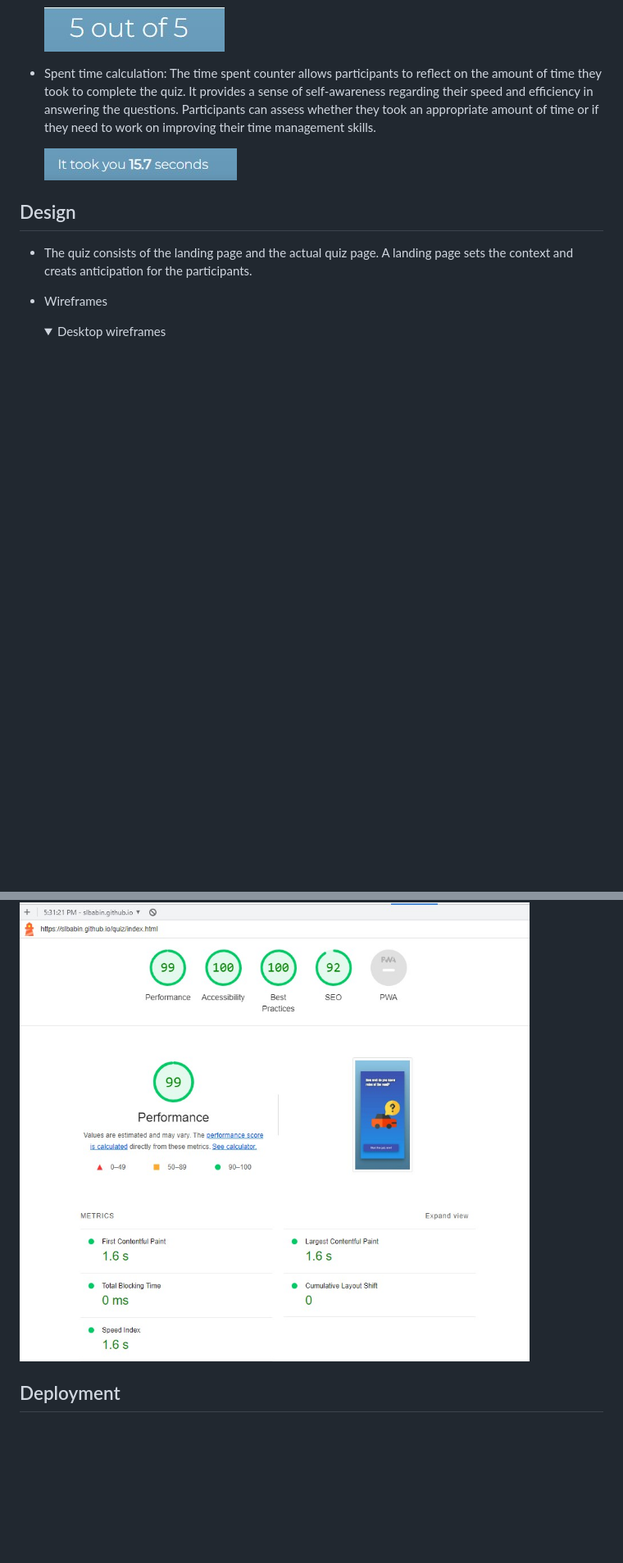
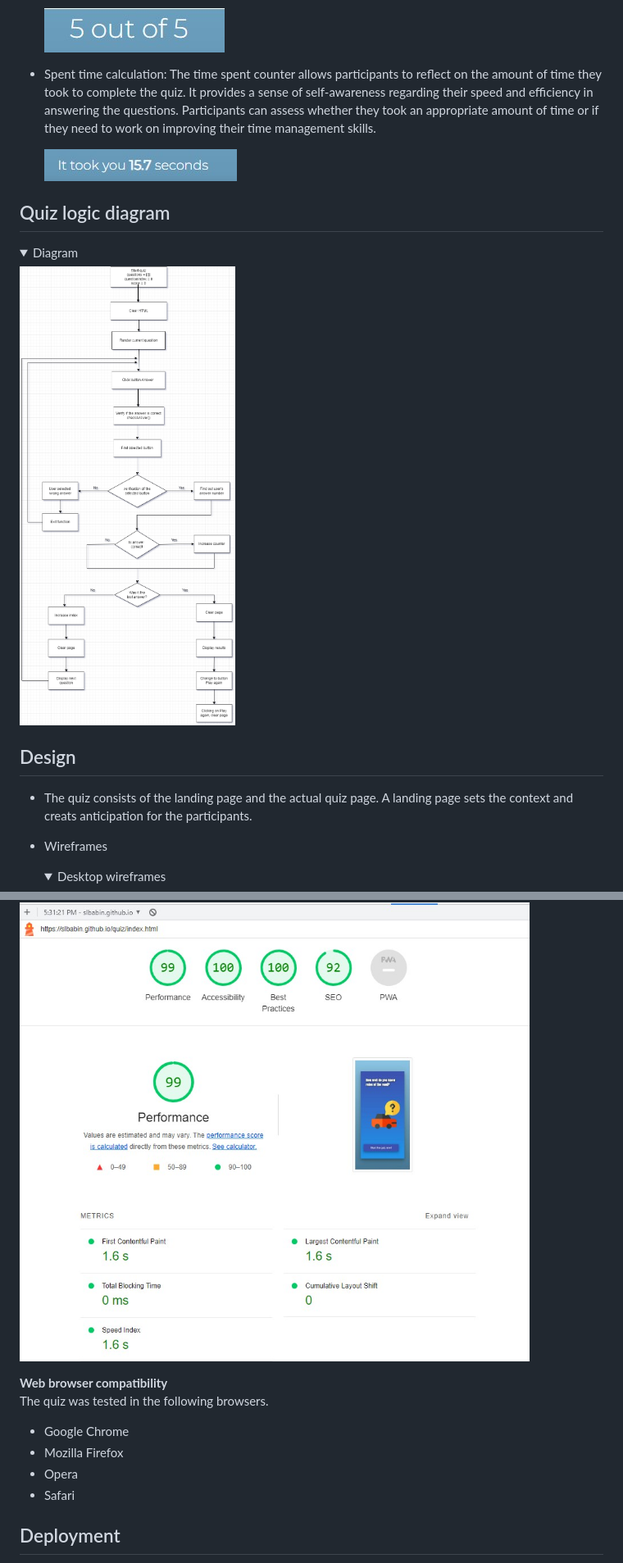
Before and after one commit to slbabin/quiz, a Markdown page: README.md, 2 parts joined by grey strips. Shown at 82% size. GitHub-like rendering; pictures changed too: assets/images/diagram.png (added); folded sections open; blank space fills up the shorter version.

Commit message:
Add credits section and a diagram to the readme file

```diff
--- a/README.md
+++ b/README.md
@@ -30,6 +30,14 @@ The score serves as a motivator for participants to strive for a higher score wi
 - Spent time calculation: The time spent counter allows participants to reflect on the amount of time they took to complete the quiz. It provides a sense of self-awareness regarding their speed and efficiency in answering the questions. Participants can assess whether they took an appropriate amount of time or if they need to work on improving their time management skills.
 
     ![Screenshot of the Product links section](assets/docs/spent-time.jpg)
+
+## Quiz logic diagram
+
+<details>
+<summary>Diagram</summary>
+<img src="assets/images/diagram.png">
+</details>
+
 
 ## Design
 
@@ -98,6 +106,13 @@ The quiz was tested for accessibility and performance using the Lighthouse tool
     <img src="assets/docs/lighthouse-mobile.jpg">
     </details>
 
+__Web browser compatibility__
+The quiz was tested in the following browsers.
+- Google Chrome
+- Mozilla Firefox
+- Opera
+- Safari
+
 ## Deployment
 1. Log in to GitHub and locate the [GitHub Repository](https://github.com/)
 2. On the Repository page, click on the "Settings" button.
```
Also changed, not shown: other parts of README.md (+8 -3 lines), assets/images/eco-driving-tips.jpg (added), 2 other files.
